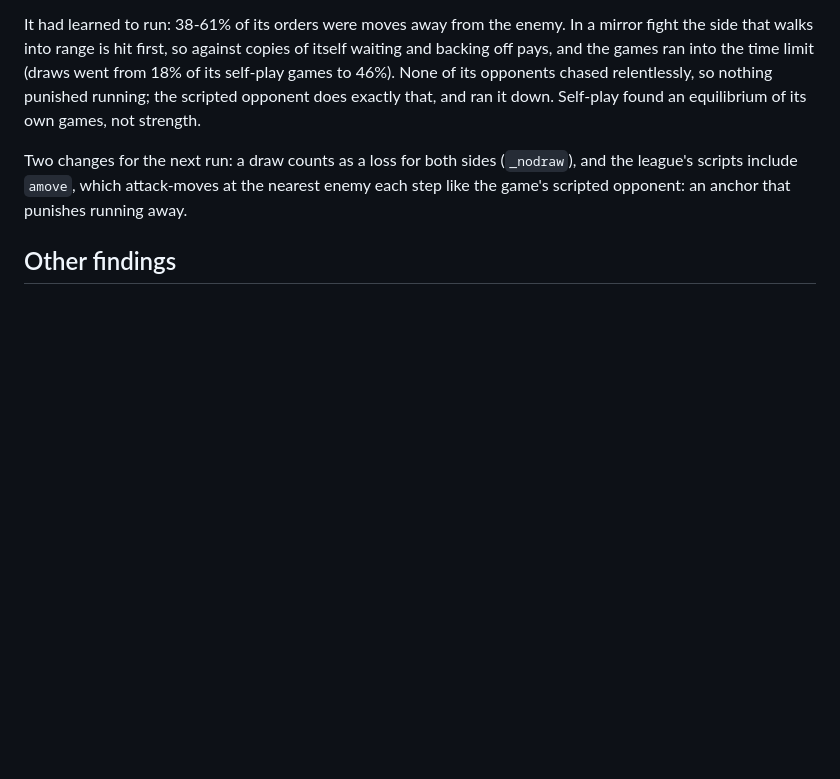
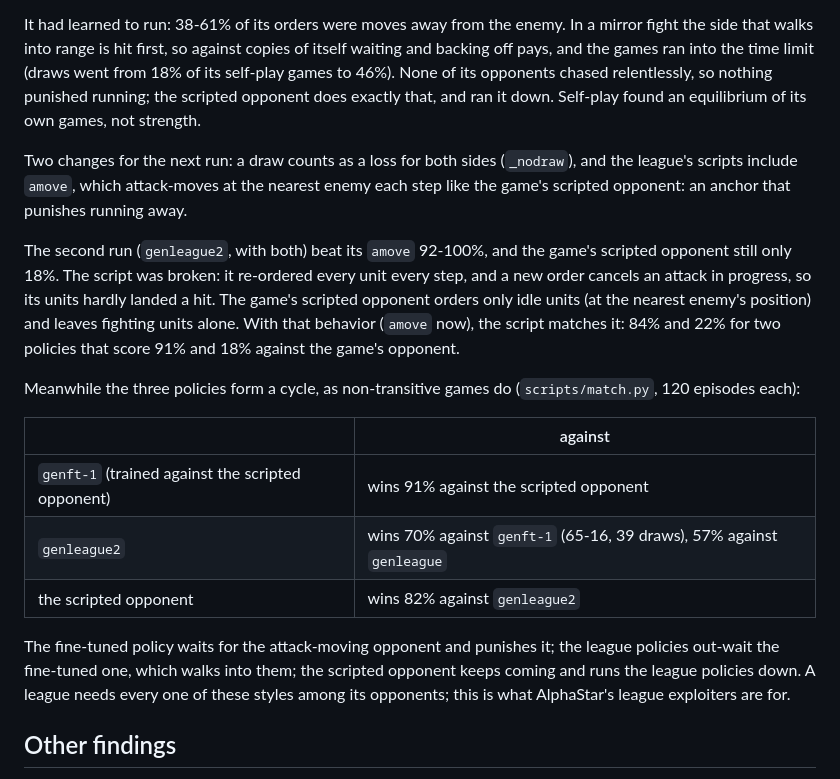
Before and after one commit to RobinKa/warcraftsim, a Markdown page: docs/experiments.md, the part around the change. Rendered like a GitHub page; blank space fills up the shorter version.

Commit message:
experiments: the broken amove anchor, and the three policies' cycle
Co-Authored-By: Claude Opus 5.5 (1M context) <noreply@anthropic.com>

```diff
--- a/docs/experiments.md
+++ b/docs/experiments.md
@@ -278,6 +278,27 @@ Two changes for the next run: a draw counts as a loss for both sides (`_nodraw`)
 scripts include `amove`, which attack-moves at the nearest enemy each step like the game's scripted
 opponent: an anchor that punishes running away.
 
+The second run (`genleague2`, with both) beat its `amove` 92-100%, and the game's scripted opponent
+still only 18%. The script was broken: it re-ordered every unit every step, and a new order cancels
+an attack in progress, so its units hardly landed a hit. The game's scripted opponent orders only
+idle units (at the nearest enemy's position) and leaves fighting units alone. With that behavior
+(`amove` now), the script matches it: 84% and 22% for two policies that score 91% and 18% against
+the game's opponent.
+
+Meanwhile the three policies form a cycle, as non-transitive games do (`scripts/match.py`, 120
+episodes each):
+
+| | against |
+|---|---|
+| `genft-1` (trained against the scripted opponent) | wins 91% against the scripted opponent |
+| `genleague2` | wins 70% against `genft-1` (65-16, 39 draws), 57% against `genleague` |
+| the scripted opponent | wins 82% against `genleague2` |
+
+The fine-tuned policy waits for the attack-moving opponent and punishes it; the league policies
+out-wait the fine-tuned one, which walks into them; the scripted opponent keeps coming and runs the
+league policies down. A league needs every one of these styles among its opponents; this is what
+AlphaStar's league exploiters are for.
+
 ## Other findings
 
 * lr 0.01 (tuned on `footmen2`) is far too high with 15 action heads: the KL per update was 1.0-1.5 (clip fraction 0.9) and the win rate peaked at 29%. The KL at a given lr grows with the number of heads (≈0.15 with 6, 0.3 with 9, 1.0+ with 15); lr 0.003 keeps it at 0.03-0.14.
```
